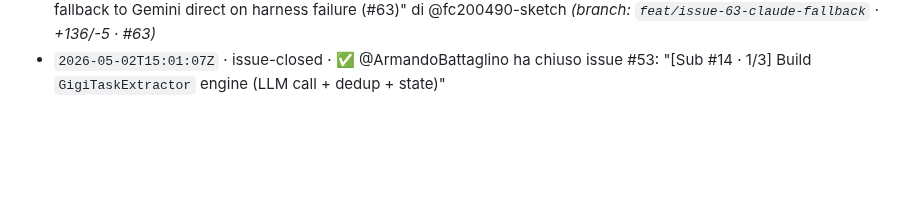
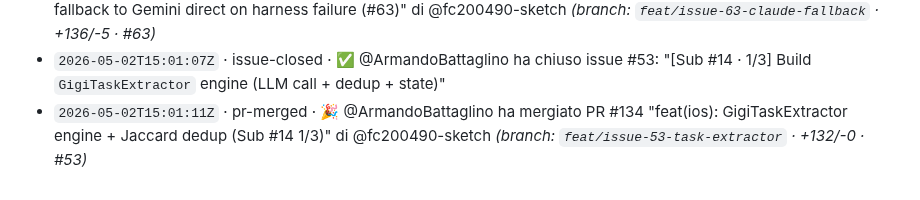
Before and after one commit to Building-addicts/GIGI, a Markdown page: docs/memory/ACTIVITY_LOG.md, the part around the change. GitHub-like rendering; blank space fills up the shorter version.

Commit message:
log(auto): - `2026-05-02T15:01:11Z` · pr-merged · 🎉 @ArmandoBattaglino ha me

```diff
--- a/docs/memory/ACTIVITY_LOG.md
+++ b/docs/memory/ACTIVITY_LOG.md
@@ -159,3 +159,4 @@
 - `2026-05-02T14:31:35Z` · issue-closed · ✅ @ArmandoBattaglino ha chiuso issue #63: "[Sub #16 · 4/4] Claude bridge fallback to Gemini direct on harness failure"
 - `2026-05-02T14:32:03Z` · pr-merged · 🎉 @ArmandoBattaglino ha mergiato PR #128 "feat(ios): Claude bridge auto-fallback to Gemini direct on harness failure (#63)" di @fc200490-sketch _(branch: `feat/issue-63-claude-fallback` · +136/-5 · #63)_
 - `2026-05-02T15:01:07Z` · issue-closed · ✅ @ArmandoBattaglino ha chiuso issue #53: "[Sub #14 · 1/3] Build `GigiTaskExtractor` engine (LLM call + dedup + state)"
+- `2026-05-02T15:01:11Z` · pr-merged · 🎉 @ArmandoBattaglino ha mergiato PR #134 "feat(ios): GigiTaskExtractor engine + Jaccard dedup (Sub #14 1/3)" di @fc200490-sketch _(branch: `feat/issue-53-task-extractor` · +132/-0 · #53)_
```
